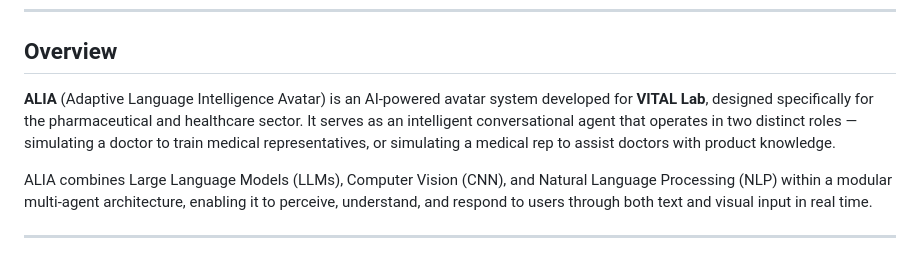
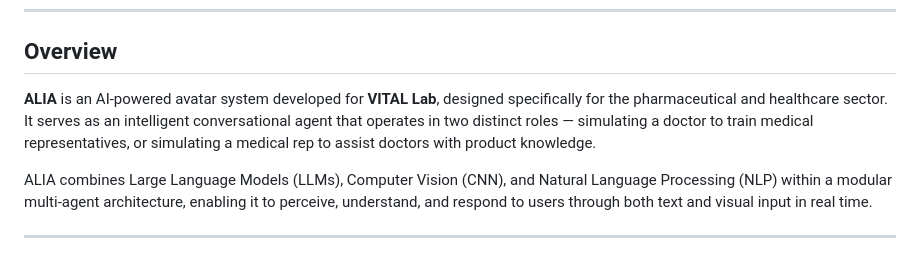
Before and after one commit to mouhameddhia/Esprit-PI-4DS1-2025-2026-ALIA-AI-Avatar, a Markdown page: README.md, the part around the change. Rendered like a GitHub page.

```diff
--- a/README.md
+++ b/README.md
@@ -17,7 +17,7 @@
 
 ## Overview
 
-**ALIA** (Adaptive Language Intelligence Avatar) is an AI-powered avatar system developed for **VITAL Lab**, designed specifically for the pharmaceutical and healthcare sector. It serves as an intelligent conversational agent that operates in two distinct roles — simulating a doctor to train medical representatives, or simulating a medical rep to assist doctors with product knowledge.
+**ALIA**  is an AI-powered avatar system developed for **VITAL Lab**, designed specifically for the pharmaceutical and healthcare sector. It serves as an intelligent conversational agent that operates in two distinct roles — simulating a doctor to train medical representatives, or simulating a medical rep to assist doctors with product knowledge.
 
 ALIA combines Large Language Models (LLMs), Computer Vision (CNN), and Natural Language Processing (NLP) within a modular multi-agent architecture, enabling it to perceive, understand, and respond to users through both text and visual input in real time.
 
```
